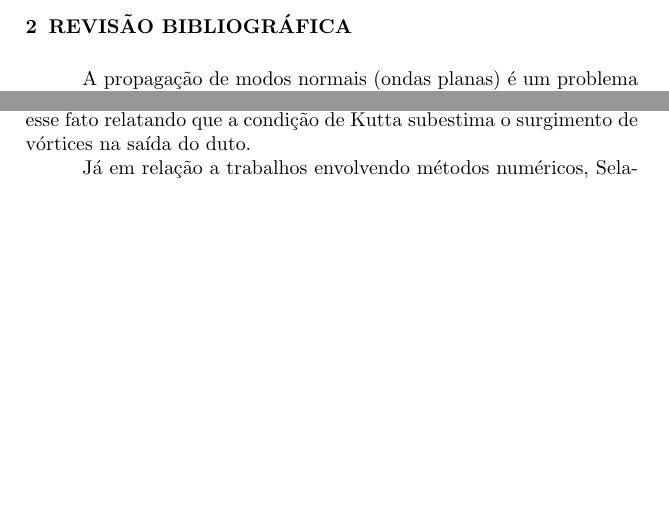
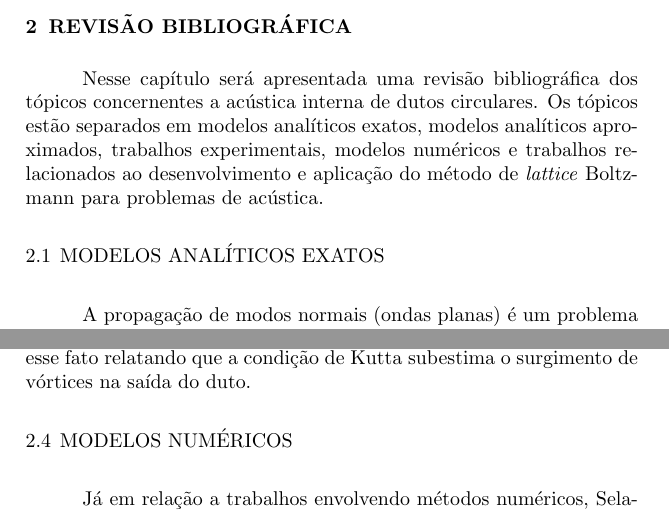
Before and after one commit to josepedro/master_thesis, a LaTeX thesis (exemplo.tex, which reads capitulos/revisao_bibliografica.tex): two parts of pages 31 and 35 of 44, joined at a grey line, cut so that both start at the same text, the shorter picture padded with empty space. Compiled offline with pdfLaTeX; a LaTeX package or settings file that is missing is left out.

Commit message:
Revisao quase feita, falta lattice

```diff
--- a/capitulos/revisao_bibliografica.tex
+++ b/capitulos/revisao_bibliografica.tex
@@ -1,4 +1,8 @@
 \chapter{Revisão Bibliográfica}
+
+Nesse capítulo será apresentada uma revisão bibliográfica dos tópicos concernentes a acústica interna de dutos circulares. Os tópicos estão separados em modelos analíticos exatos, modelos analíticos aproximados, trabalhos experimentais, modelos numéricos e trabalhos relacionados ao desenvolvimento e aplicação do método de \textit{lattice} Boltzmann para problemas de acústica.
+
+\section{Modelos Analíticos Exatos}
 
 A propagação de modos normais (ondas planas) é um problema clássico em acústica e continua tendo importância significativa mediante ao advento de novas tecnologias relacionadas a sistemas de exaustão e sucção. Em geral, pode-se utilizar dois parâmetros para caracterizar o fenômeno da acústica interna de dutos:
 
@@ -55,6 +63,8 @@ Na mesma linha de investigação, \citeonline{davies1987} investigou o coeficien
 No que diz respeito a escoamentos de exaustão o trabalho de \citeonline{allam2006investigation} abordou um sistema super determinado de medição para investigação da acústica interna de um duto não flangeado. Para contornar a dificuldade de medição do coeficiente de correção da terminação do duto, surgiu-se como motivação o desenvolvimento de um sistema em que há mais microfones do que incógnitas a serem calculadas, em outras palavras, extendeu-se a metodologia de medição de 2 microfones para mais que 4 microfones. Há de se considerar também que a parte imaginária do número de onda, parte associada com a dissipação de energia por viscosidade, não pode ser obtida quando há escoamento e por isso foi incluída como incógnita. Em linhas gerais esse trabalho permitiu a validação experimental do trabalho de \citeonline{munt1990acoustic} e a consolidação de um sistema confiável de medição para esse tipo de problema.
 
 \citeonline{english2010} investigou também de forma experimental os coeficientes de reflexão e de terminação de dutos circulares com diferentes espessuras. Focando para números de Mach entre 0 e 0,3, seus resultados mostram que os coeficientes de reflexão estão com valores acima dos que são encontrados no trabalho de \citeonline{munt1990acoustic}. O autor explica esse fato relatando que a condição de Kutta subestima o surgimento de vórtices na saída do duto.
+
+\section{Modelos Numéricos}
 
 Já em relação a trabalhos envolvendo métodos numéricos, \citeonline{selamet2001wave} analisaram os coeficientes de reflexão e de terminação de dutos circulares com diferentes terminações sem escoamento. Para isso utilizaram método dos elementos de contorno e concluíram que, dentro dos casos analisados no estudo, dutos com terminações anulares possuem maiores coeficientes de reflexão numa certa faixa de frequência.
 
```
Also changed, not shown: exemplo.pdf, capitulos/revisao_bibliografica.tex (8 more changed lines), 6 other files.
